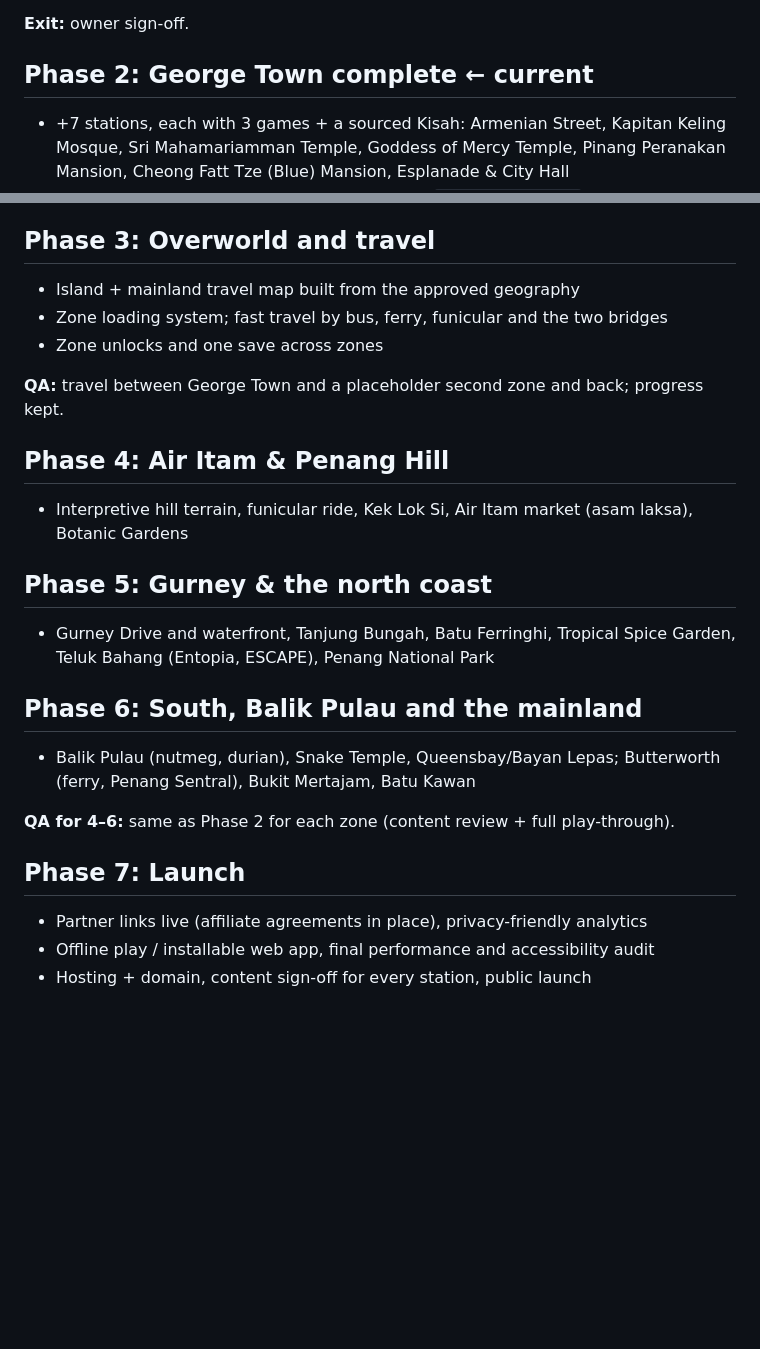
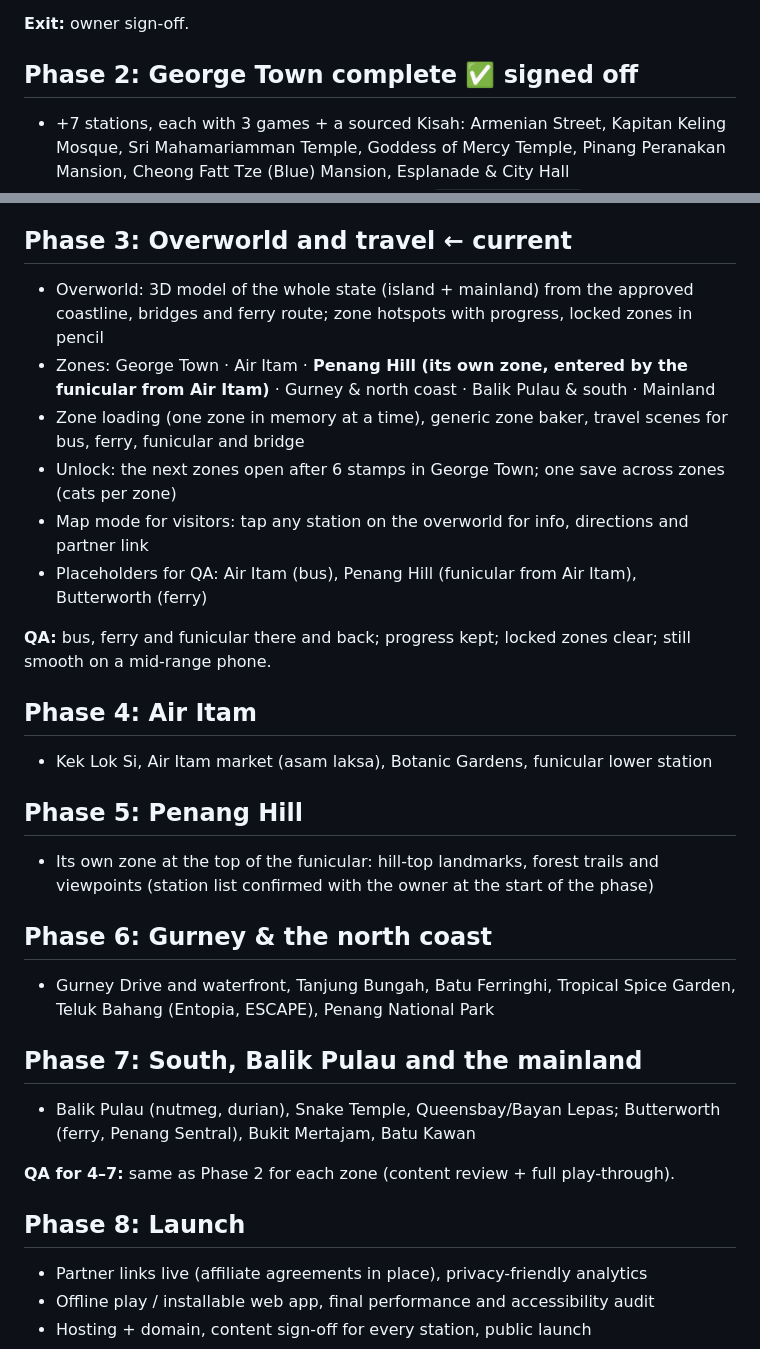
Before and after one commit to svanistelrooy901-art/passport-penang, a Markdown page: docs/PHASES.md, 2 parts joined by grey strips. Rendered like a GitHub page; blank space fills up the shorter version.

Commit message:
Phases: Penang Hill becomes its own zone; Phase 3 plan agreed with owner
Co-Authored-By: Claude Opus 5.5 <noreply@anthropic.com>
Claude-Session: https://claude.ai/code/session_01Y9rKcZQPJmBGnAcjvAJPjo

```diff
--- a/docs/PHASES.md
+++ b/docs/PHASES.md
@@ -39,7 +39,7 @@ Move the approved 3D prototype into this repo as a maintainable game with identi
 
 **Exit:** owner sign-off.
 
-## Phase 2: George Town complete ← current
+## Phase 2: George Town complete ✅ signed off
 - +7 stations, each with 3 games + a sourced Kisah: Armenian Street, Kapitan Keling Mosque, Sri Mahamariamman Temple, Goddess of Mercy Temple, Pinang Peranakan Mansion, Cheong Fatt Tze (Blue) Mansion, Esplanade & City Hall
 - Zone re-baked from the approved coastline by `tools/bake_zone.py` (no change to approved geography). The existing map already covers the whole heritage core, so it was not enlarged; instead the dense Pitt Street cluster is spread slightly (interpretive placement, directions links use real coordinates)
 - 3D models for the new stations; painted station pictures generated in the same style as the original five (`tools/import_sprites.py`)
@@ -55,25 +55,31 @@ Move the approved 3D prototype into this repo as a maintainable game with identi
 - [ ] Ad placeholders appear only on the station sheet, Kisah and Pasport, never over the game
 - [ ] Cats (12) and the new NPC tips; Heritage Hunter badge shows progress in the Pasport
 
-## Phase 3: Overworld and travel
-- Island + mainland travel map built from the approved geography
-- Zone loading system; fast travel by bus, ferry, funicular and the two bridges
-- Zone unlocks and one save across zones
+## Phase 3: Overworld and travel ← current
+- Overworld: 3D model of the whole state (island + mainland) from the approved coastline, bridges and ferry route; zone hotspots with progress, locked zones in pencil
+- Zones: George Town · Air Itam · **Penang Hill (its own zone, entered by the funicular from Air Itam)** · Gurney & north coast · Balik Pulau & south · Mainland
+- Zone loading (one zone in memory at a time), generic zone baker, travel scenes for bus, ferry, funicular and bridge
+- Unlock: the next zones open after 6 stamps in George Town; one save across zones (cats per zone)
+- Map mode for visitors: tap any station on the overworld for info, directions and partner link
+- Placeholders for QA: Air Itam (bus), Penang Hill (funicular from Air Itam), Butterworth (ferry)
 
-**QA:** travel between George Town and a placeholder second zone and back; progress kept.
+**QA:** bus, ferry and funicular there and back; progress kept; locked zones clear; still smooth on a mid-range phone.
 
-## Phase 4: Air Itam & Penang Hill
-- Interpretive hill terrain, funicular ride, Kek Lok Si, Air Itam market (asam laksa), Botanic Gardens
+## Phase 4: Air Itam
+- Kek Lok Si, Air Itam market (asam laksa), Botanic Gardens, funicular lower station
 
-## Phase 5: Gurney & the north coast
+## Phase 5: Penang Hill
+- Its own zone at the top of the funicular: hill-top landmarks, forest trails and viewpoints (station list confirmed with the owner at the start of the phase)
+
+## Phase 6: Gurney & the north coast
 - Gurney Drive and waterfront, Tanjung Bungah, Batu Ferringhi, Tropical Spice Garden, Teluk Bahang (Entopia, ESCAPE), Penang National Park
 
-## Phase 6: South, Balik Pulau and the mainland
+## Phase 7: South, Balik Pulau and the mainland
 - Balik Pulau (nutmeg, durian), Snake Temple, Queensbay/Bayan Lepas; Butterworth (ferry, Penang Sentral), Bukit Mertajam, Batu Kawan
 
-**QA for 4–6:** same as Phase 2 for each zone (content review + full play-through).
+**QA for 4–7:** same as Phase 2 for each zone (content review + full play-through).
 
-## Phase 7: Launch
+## Phase 8: Launch
 - Partner links live (affiliate agreements in place), privacy-friendly analytics
 - Offline play / installable web app, final performance and accessibility audit
 - Hosting + domain, content sign-off for every station, public launch
```
